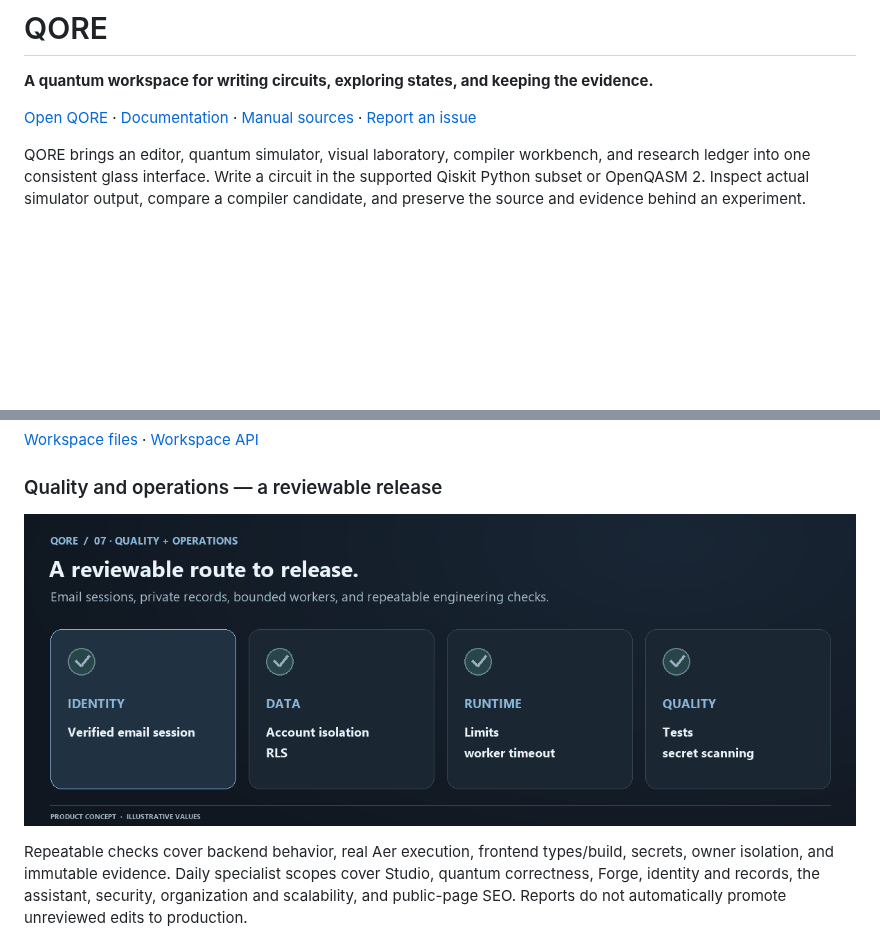
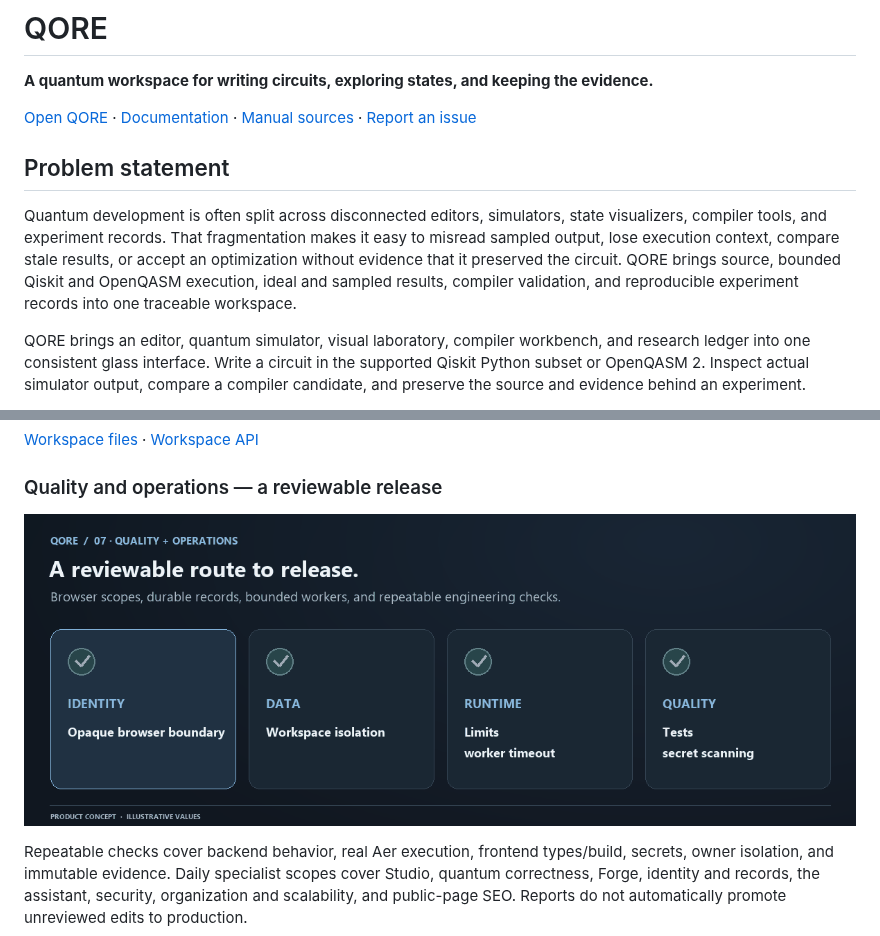
Before and after one commit to ganeshkumarchalla/Qore, a Markdown page: README.md, 2 parts joined by grey strips. Rendered like a GitHub page; pictures changed too: docs/assets/animations/operations.gif; blank space fills up the shorter version.

Commit message:
docs: clarify problem statement and refresh operations visual

```diff
--- a/README.md
+++ b/README.md
@@ -3,6 +3,10 @@
 **A quantum workspace for writing circuits, exploring states, and keeping the evidence.**
 
 [Open QORE](https://qore-bmh1.onrender.com/) · [Documentation](https://qoredocs.vercel.app/) · [Manual sources](docs/README.md) · [Report an issue](https://github.com/ganeshkumarchalla/Qore/issues)
+
+## Problem statement
+
+Quantum development is often split across disconnected editors, simulators, state visualizers, compiler tools, and experiment records. That fragmentation makes it easy to misread sampled output, lose execution context, compare stale results, or accept an optimization without evidence that it preserved the circuit. QORE brings source, bounded Qiskit and OpenQASM execution, ideal and sampled results, compiler validation, and reproducible experiment records into one traceable workspace.
 
 QORE brings an editor, quantum simulator, visual laboratory, compiler workbench, and research ledger into one consistent glass interface. Write a circuit in the supported Qiskit Python subset or OpenQASM 2. Inspect actual simulator output, compare a compiler candidate, and preserve the source and evidence behind an experiment.
 
```
Also changed, not shown: docs/assets/animations/operations-poster.png, 1 other file.
